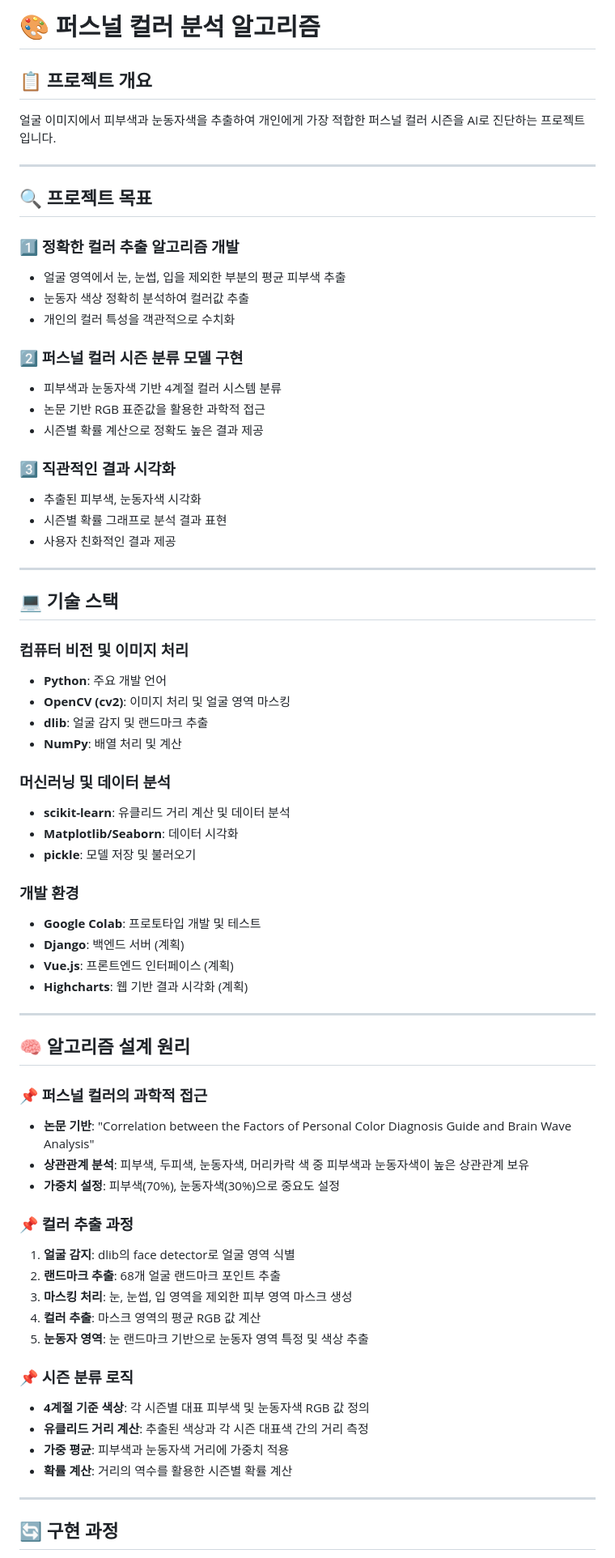
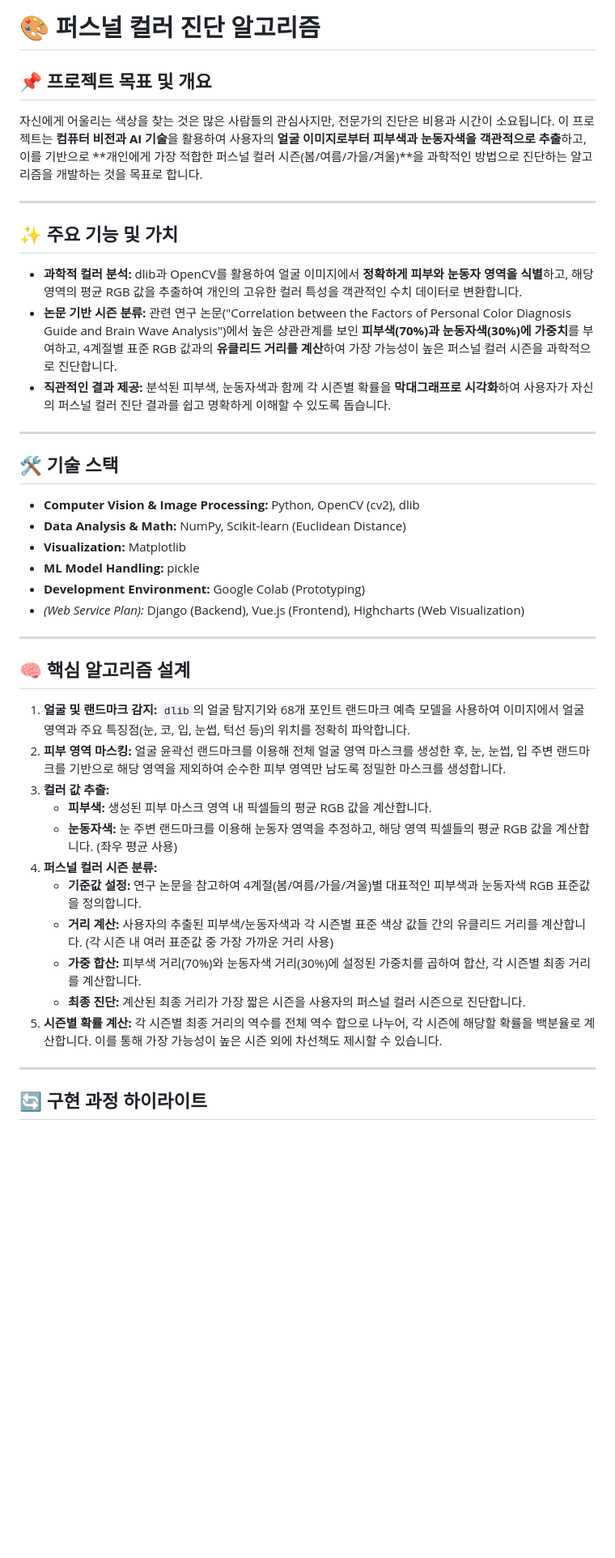
Before and after one commit to Bae-Sunny/algorithm, a Markdown page: personalcolor/Indetail.md, the part around the change printed below. Shown: that part at 81% size. Rendered like a GitHub page; blank space fills up the shorter version.

```diff
--- a/personalcolor/Indetail.md
+++ b/personalcolor/Indetail.md
@@ -1,81 +1,45 @@
-# 🎨 퍼스널 컬러 분석 알고리즘
+# 🎨 퍼스널 컬러 진단 알고리즘
 
-## 📋 프로젝트 개요
+## 📌 프로젝트 목표 및 개요
 
-얼굴 이미지에서 피부색과 눈동자색을 추출하여 개인에게 가장 적합한 퍼스널 컬러 시즌을 AI로 진단하는 프로젝트입니다.
+자신에게 어울리는 색상을 찾는 것은 많은 사람들의 관심사지만, 전문가의 진단은 비용과 시간이 소요됩니다. 이 프로젝트는 **컴퓨터 비전과 AI 기술**을 활용하여 사용자의 **얼굴 이미지로부터 피부색과 눈동자색을 객관적으로 추출**하고, 이를 기반으로 **개인에게 가장 적합한 퍼스널 컬러 시즌(봄/여름/가을/겨울)**을 과학적인 방법으로 진단하는 알고리즘을 개발하는 것을 목표로 합니다.
 
 ---
 
-## 🔍 프로젝트 목표
+## ✨ 주요 기능 및 가치
 
-### 1️⃣ 정확한 컬러 추출 알고리즘 개발
-
-- 얼굴 영역에서 눈, 눈썹, 입을 제외한 부분의 평균 피부색 추출
-- 눈동자 색상 정확히 분석하여 컬러값 추출
-- 개인의 컬러 특성을 객관적으로 수치화
-
-### 2️⃣ 퍼스널 컬러 시즌 분류 모델 구현
-
-- 피부색과 눈동자색 기반 4계절 컬러 시스템 분류
-- 논문 기반 RGB 표준값을 활용한 과학적 접근
-- 시즌별 확률 계산으로 정확도 높은 결과 제공
-
-### 3️⃣ 직관적인 결과 시각화
-
-- 추출된 피부색, 눈동자색 시각화
-- 시즌별 확률 그래프로 분석 결과 표현
-- 사용자 친화적인 결과 제공
+- **과학적 컬러 분석:** dlib과 OpenCV를 활용하여 얼굴 이미지에서 **정확하게 피부와 눈동자 영역을 식별**하고, 해당 영역의 평균 RGB 값을 추출하여 개인의 고유한 컬러 특성을 객관적인 수치 데이터로 변환합니다.
+- **논문 기반 시즌 분류:** 관련 연구 논문("Correlation between the Factors of Personal Color Diagnosis Guide and Brain Wave Analysis")에서 높은 상관관계를 보인 **피부색(70%)과 눈동자색(30%)에 가중치**를 부여하고, 4계절별 표준 RGB 값과의 **유클리드 거리를 계산**하여 가장 가능성이 높은 퍼스널 컬러 시즌을 과학적으로 진단합니다.
+- **직관적인 결과 제공:** 분석된 피부색, 눈동자색과 함께 각 시즌별 확률을 **막대그래프로 시각화**하여 사용자가 자신의 퍼스널 컬러 진단 결과를 쉽고 명확하게 이해할 수 있도록 돕습니다.
 
 ---
 
-## 💻 기술 스택
+## 🛠️ 기술 스택
 
-### 컴퓨터 비전 및 이미지 처리
-
-- **Python**: 주요 개발 언어
-- **OpenCV (cv2)**: 이미지 처리 및 얼굴 영역 마스킹
-- **dlib**: 얼굴 감지 및 랜드마크 추출
-- **NumPy**: 배열 처리 및 계산
-
-### 머신러닝 및 데이터 분석
-
-- **scikit-learn**: 유클리드 거리 계산 및 데이터 분석
-- **Matplotlib/Seaborn**: 데이터 시각화
-- **pickle**: 모델 저장 및 불러오기
-
-### 개발 환경
-
-- **Google Colab**: 프로토타입 개발 및 테스트
-- **Django**: 백엔드 서버 (계획)
-- **Vue.js**: 프론트엔드 인터페이스 (계획)
-- **Highcharts**: 웹 기반 결과 시각화 (계획)
+- **Computer Vision & Image Processing:** Python, OpenCV (cv2), dlib
+- **Data Analysis & Math:** NumPy, Scikit-learn (Euclidean Distance)
+- **Visualization:** Matplotlib
+- **ML Model Handling:** pickle
+- **Development Environment:** Google Colab (Prototyping)
+- *(Web Service Plan):* Django (Backend), Vue.js (Frontend), Highcharts (Web Visualization)
 
 ---
 
-## 🧠 알고리즘 설계 원리
+## 🧠 핵심 알고리즘 설계
 
-### 📌 퍼스널 컬러의 과학적 접근
-
-- **논문 기반**: "Correlation between the Factors of Personal Color Diagnosis Guide and Brain Wave Analysis"
-- **상관관계 분석**: 피부색, 두피색, 눈동자색, 머리카락 색 중 피부색과 눈동자색이 높은 상관관계 보유
-- **가중치 설정**: 피부색(70%), 눈동자색(30%)으로 중요도 설정
-
-### 📌 컬러 추출 과정
-
-1. **얼굴 감지**: dlib의 face detector로 얼굴 영역 식별
-2. **랜드마크 추출**: 68개 얼굴 랜드마크 포인트 추출
-3. **마스킹 처리**: 눈, 눈썹, 입 영역을 제외한 피부 영역 마스크 생성
-4. **컬러 추출**: 마스크 영역의 평균 RGB 값 계산
-5. **눈동자 영역**: 눈 랜드마크 기반으로 눈동자 영역 특정 및 색상 추출
-
-### 📌 시즌 분류 로직
-
-- **4계절 기준 색상**: 각 시즌별 대표 피부색 및 눈동자색 RGB 값 정의
-- **유클리드 거리 계산**: 추출된 색상과 각 시즌 대표색 간의 거리 측정
-- **가중 평균**: 피부색과 눈동자색 거리에 가중치 적용
-- **확률 계산**: 거리의 역수를 활용한 시즌별 확률 계산
+1. **얼굴 및 랜드마크 감지:** `dlib`의 얼굴 탐지기와 68개 포인트 랜드마크 예측 모델을 사용하여 이미지에서 얼굴 영역과 주요 특징점(눈, 코, 입, 눈썹, 턱선 등)의 위치를 정확히 파악합니다.
+2. **피부 영역 마스킹:** 얼굴 윤곽선 랜드마크를 이용해 전체 얼굴 영역 마스크를 생성한 후, 눈, 눈썹, 입 주변 랜드마크를 기반으로 해당 영역을 제외하여 순수한 피부 영역만 남도록 정밀한 마스크를 생성합니다.
+3. **컬러 값 추출:**
+    - **피부색:** 생성된 피부 마스크 영역 내 픽셀들의 평균 RGB 값을 계산합니다.
+    - **눈동자색:** 눈 주변 랜드마크를 이용해 눈동자 영역을 추정하고, 해당 영역 픽셀들의 평균 RGB 값을 계산합니다. (좌우 평균 사용)
+4. **퍼스널 컬러 시즌 분류:**
+    - **기준값 설정:** 연구 논문을 참고하여 4계절(봄/여름/가을/겨울)별 대표적인 피부색과 눈동자색 RGB 표준값을 정의합니다.
+    - **거리 계산:** 사용자의 추출된 피부색/눈동자색과 각 시즌별 표준 색상 값들 간의 유클리드 거리를 계산합니다. (각 시즌 내 여러 표준값 중 가장 가까운 거리 사용)
+    - **가중 합산:** 피부색 거리(70%)와 눈동자색 거리(30%)에 설정된 가중치를 곱하여 합산, 각 시즌별 최종 거리를 계산합니다.
+    - **최종 진단:** 계산된 최종 거리가 가장 짧은 시즌을 사용자의 퍼스널 컬러 시즌으로 진단합니다.
+5. **시즌별 확률 계산:** 각 시즌별 최종 거리의 역수를 전체 역수 합으로 나누어, 각 시즌에 해당할 확률을 백분율로 계산합니다. 이를 통해 가장 가능성이 높은 시즌 외에 차선책도 제시할 수 있습니다.
 
 ---
 
-## 🔄 구현 과정
+## 🔄 구현 과정 하이라이트
 
```
Also changed, not shown: other parts of personalcolor/Indetail.md (+176 -253 lines).
